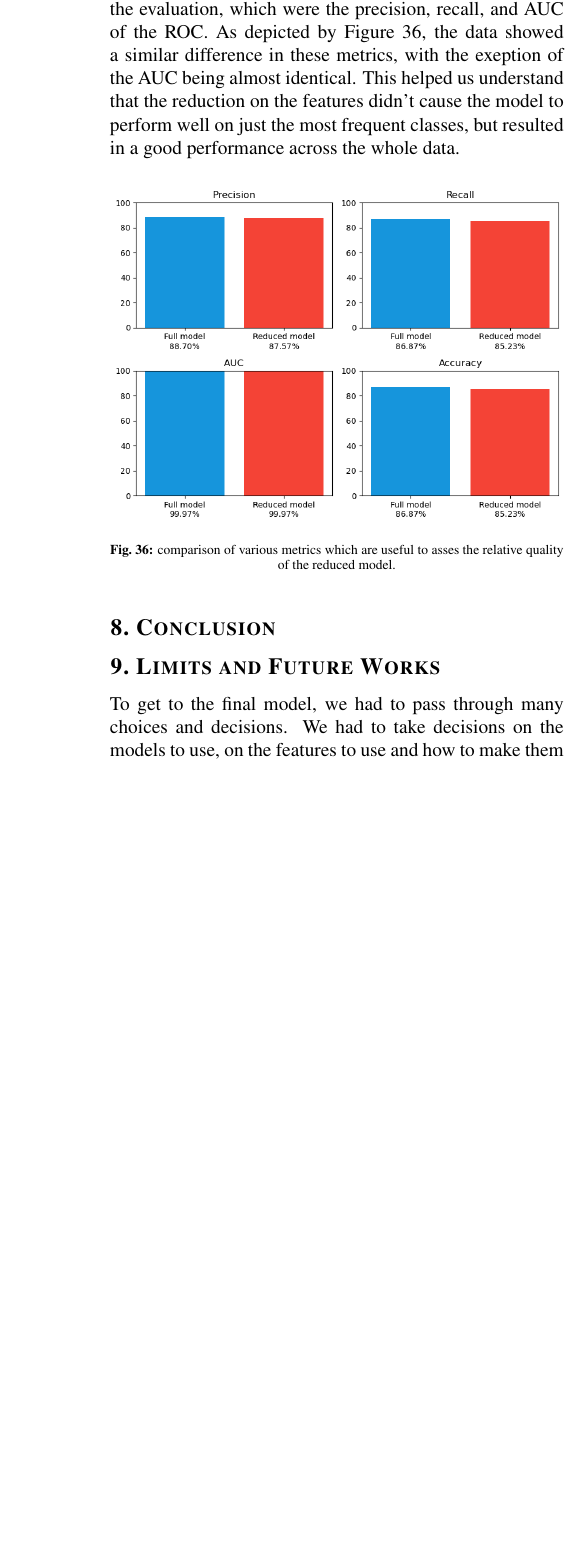
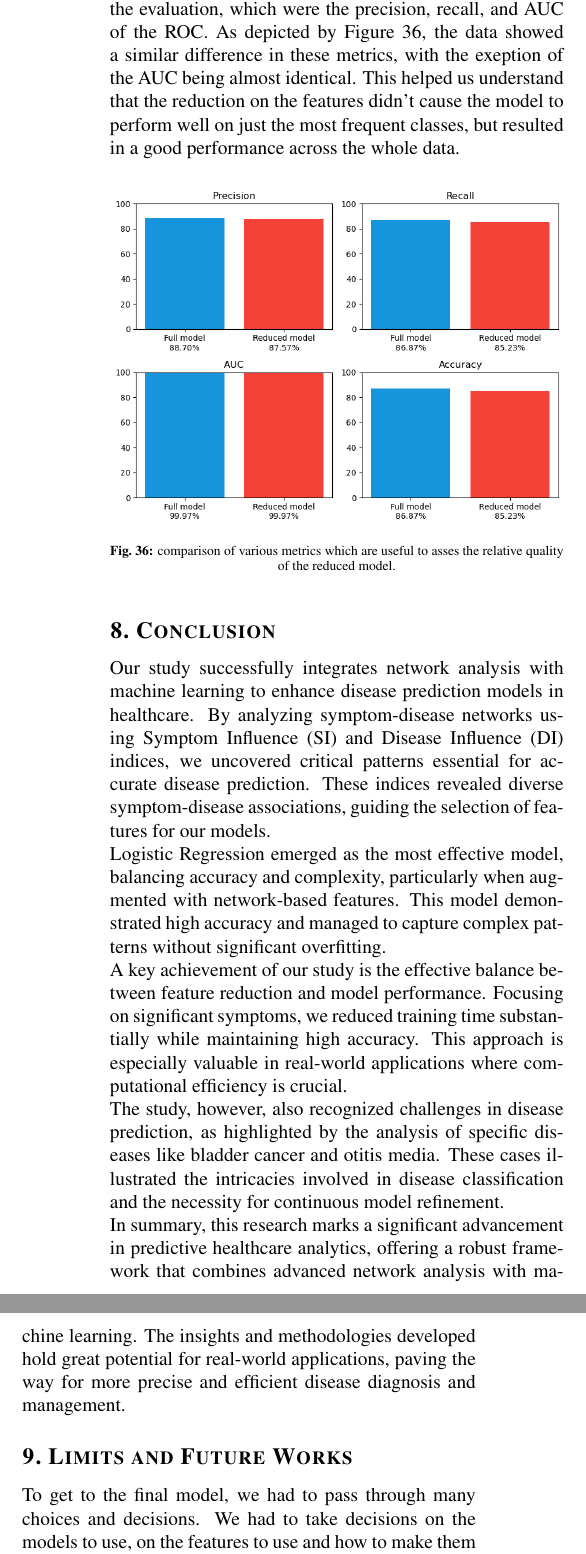
Before and after one commit to DavideLigari/disease-prediction, a LaTeX document (report/report.tex, which reads report/sections/conclusion.tex): part of one column of page 18 of 21 before the commit and two parts of the columns of page 18 of 22 after it, the two joined at a grey line, cut so that both start at the same text, the shorter picture padded with empty space. Compiled offline with pdfLaTeX.

Commit message:
added conclusions

```diff
--- a/report/sections/conclusion.tex
+++ b/report/sections/conclusion.tex
@@ -1 +1,17 @@
 \section{Conclusion}
+
+Our study successfully integrates network analysis with machine learning to enhance disease prediction models in healthcare.
+By analyzing symptom-disease networks using Symptom Influence (SI) and Disease Influence (DI) indices, we uncovered
+critical patterns essential for accurate disease prediction. These indices revealed diverse symptom-disease associations,
+guiding the selection of features for our models.\\
+Logistic Regression emerged as the most effective model, balancing accuracy and complexity, particularly when augmented with network-based features.
+This model demonstrated high accuracy and managed to capture complex patterns without significant overfitting.\\
+A key achievement of our study is the effective balance between feature reduction and model performance.
+Focusing on significant symptoms, we reduced training time substantially while maintaining high accuracy.
+This approach is especially valuable in real-world applications where computational efficiency is crucial.\\
+The study, however, also recognized challenges in disease prediction, as highlighted by the analysis of specific
+diseases like bladder cancer and otitis media. These cases illustrated the intricacies involved in disease classification
+and the necessity for continuous model refinement.\\
+In summary, this research marks a significant advancement in predictive healthcare analytics, offering a robust framework
+that combines advanced network analysis with machine learning. The insights and methodologies developed hold great potential
+for real-world applications, paving the way for more precise and efficient disease diagnosis and management.
```
Also changed, not shown: report/sections/methodology_ML.tex (+3 -1 lines), report/sections/results_network.tex (+5 -6 lines), report/report.pdf.
